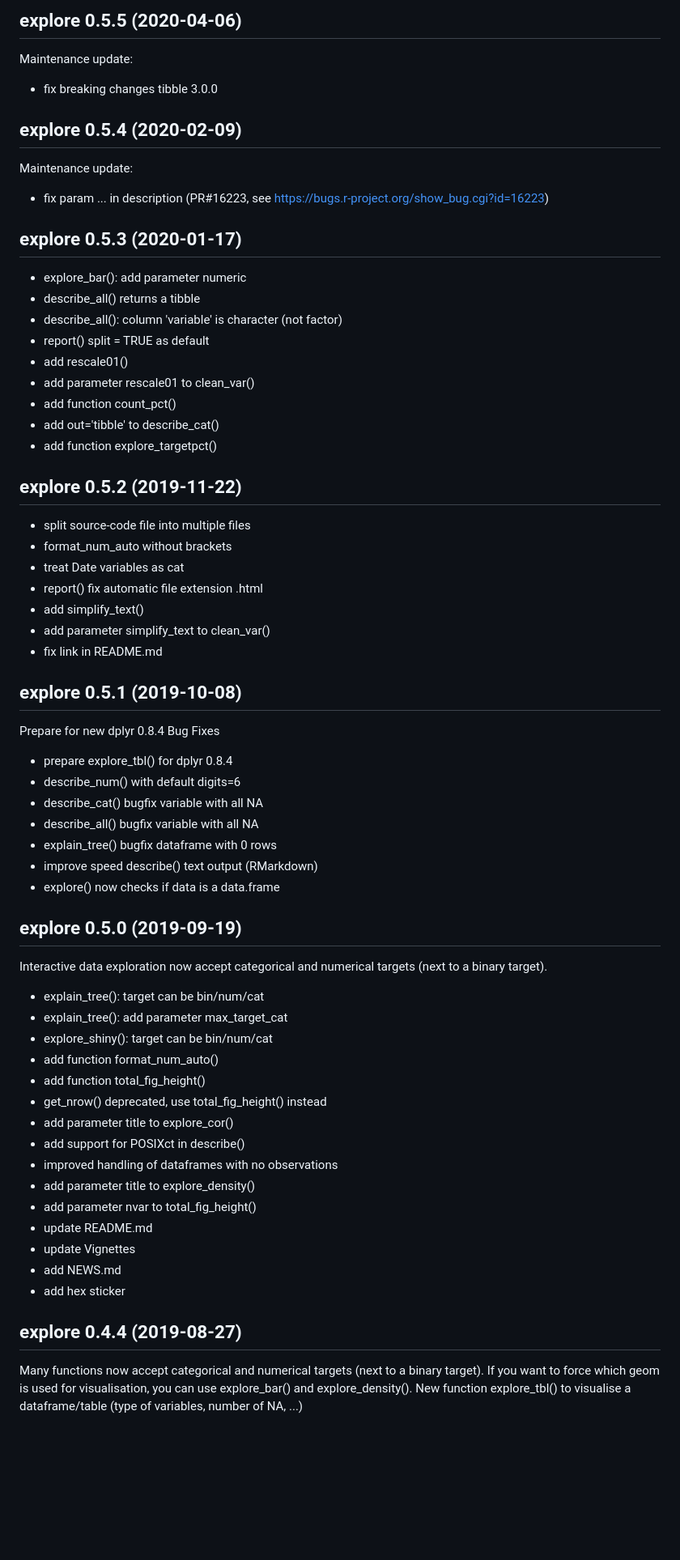
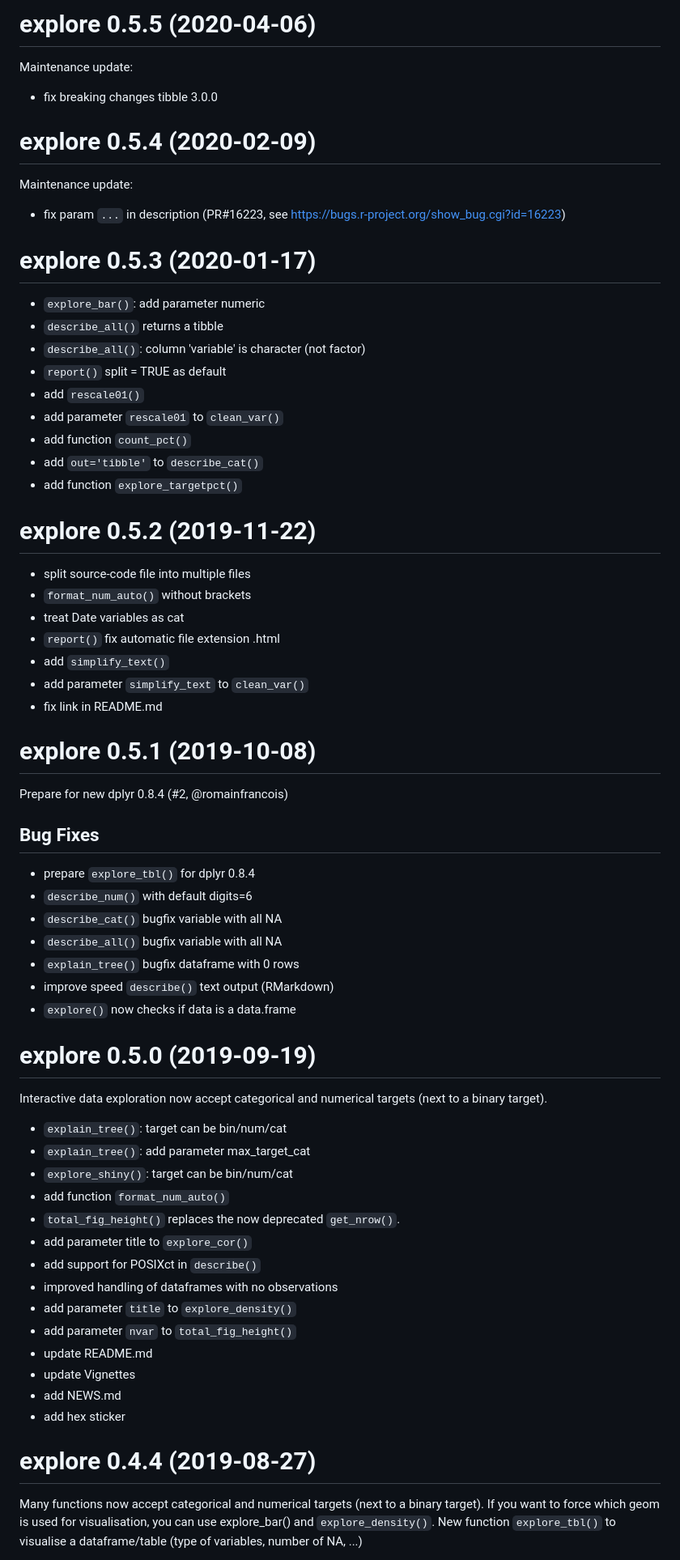
Before and after one commit to rolkra/explore, a Markdown page: NEWS.md, the part around one of its changes. Shown at 81% size. GitHub-like rendering; blank space fills up the shorter version.

```diff
--- a/NEWS.md
+++ b/NEWS.md
@@ -128,76 +141,76 @@
 
 
-## explore 0.5.5 (2020-04-06)
+# explore 0.5.5 (2020-04-06)
 
 Maintenance update:
 
 * fix breaking changes tibble 3.0.0
 
 
-## explore 0.5.4 (2020-02-09)
+# explore 0.5.4 (2020-02-09)
 
 Maintenance update:
 
-* fix param ... in description (PR#16223, see
+* fix param `...` in description (PR#16223, see
 <https://bugs.r-project.org/show_bug.cgi?id=16223>)
 
 
-## explore 0.5.3 (2020-01-17)
+# explore 0.5.3 (2020-01-17)
 
-* explore_bar(): add parameter numeric
-* describe_all() returns a tibble
-* describe_all(): column 'variable' is character (not factor)
-* report() split = TRUE as default
-* add rescale01()
-* add parameter rescale01 to clean_var()
-* add function count_pct()
-* add out='tibble' to describe_cat()
-* add function explore_targetpct()
+* `explore_bar()`: add parameter numeric
+* `describe_all()` returns a tibble
+* `describe_all()`: column 'variable' is character (not factor)
+* `report()` split = TRUE as default
+* add `rescale01()`
+* add parameter `rescale01` to `clean_var()`
+* add function `count_pct()`
+* add `out='tibble'` to `describe_cat()`
+* add function `explore_targetpct()`
 
-## explore 0.5.2 (2019-11-22)
+# explore 0.5.2 (2019-11-22)
 
 * split source-code file into multiple files
-* format_num_auto without brackets
+* `format_num_auto()` without brackets
 * treat Date variables as cat
-* report() fix automatic file extension .html
-* add simplify_text()
-* add parameter simplify_text to clean_var()
+* `report()` fix automatic file extension .html
+* add `simplify_text()`
+* add parameter `simplify_text` to `clean_var()`
 * fix link in README.md
 
-## explore 0.5.1 (2019-10-08)
+# explore 0.5.1 (2019-10-08)
 
-Prepare for new dplyr 0.8.4
-Bug Fixes
+Prepare for new dplyr 0.8.4 (#2, @romainfrancois)
 
-* prepare explore_tbl() for dplyr 0.8.4
-* describe_num() with default digits=6
-* describe_cat() bugfix variable with all NA
-* describe_all() bugfix variable with all NA
-* explain_tree() bugfix dataframe with 0 rows
-* improve speed describe() text output (RMarkdown)
-* explore() now checks if data is a data.frame
+## Bug Fixes
 
-## explore 0.5.0 (2019-09-19)
+* prepare `explore_tbl()` for dplyr 0.8.4
+* `describe_num()` with default digits=6
+* `describe_cat()` bugfix variable with all NA
+* `describe_all()` bugfix variable with all NA
+* `explain_tree()` bugfix dataframe with 0 rows
+* improve speed `describe()` text output (RMarkdown)
+* `explore()` now checks if data is a data.frame
+
+# explore 0.5.0 (2019-09-19)
 
 Interactive data exploration now accept categorical and numerical targets (next to a binary target).
 
-* explain_tree(): target can be bin/num/cat
-* explain_tree(): add parameter max_target_cat
-* explore_shiny(): target can be bin/num/cat
-* add function format_num_auto()
-* add function total_fig_height()
-* get_nrow() deprecated, use total_fig_height() instead
-* add parameter title to explore_cor()
-* add support for POSIXct in describe()
+* `explain_tree()`: target can be bin/num/cat
+* `explain_tree()`: add parameter max_target_cat
+* `explore_shiny()`: target can be bin/num/cat
+* add function `format_num_auto()`
+* `total_fig_height()` replaces the now deprecated `get_nrow()`.
+* add parameter title to `explore_cor()`
+* add support for POSIXct in `describe()`
 * improved handling of dataframes with no observations
-* add parameter title to explore_density()
-* add parameter nvar to total_fig_height()
+* add parameter `title` to `explore_density()`
+* add parameter `nvar` to `total_fig_height()`
 * update README.md
 * update Vignettes
 * add NEWS.md
 * add hex sticker
 
-## explore 0.4.4 (2019-08-27)
+# explore 0.4.4 (2019-08-27)
 
-Many functions now accept categorical and numerical targets (next to a binary target). If you want to force which geom is used for visualisation, you can use explore_bar() and explore_density(). New function explore_tbl() to visualise a dataframe/table (type of variables, number of NA, ...)
+Many functions now accept categorical and numerical targets (next to a binary target). If you want to force which geom is used for visualisation, you can use explore_bar() and `explore_density()`. New function `explore_tbl()` to visualise a dataframe/table (type of variables, number of NA, ...)
 
```
Also changed, not shown: other parts of NEWS.md (+122 -109 lines).
